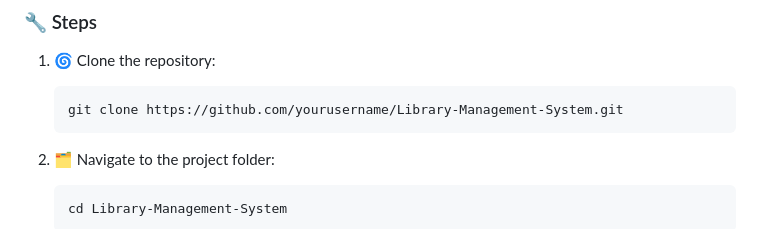
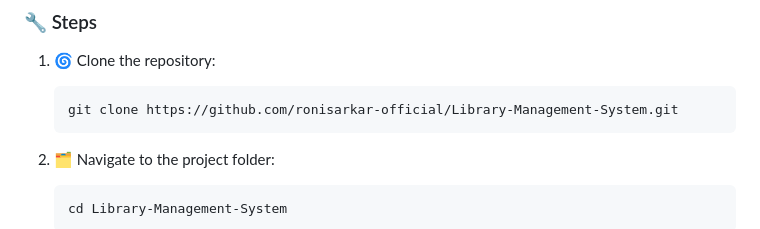
Before and after one commit to ronisarkar-official/Library-Management-System, a Markdown page: README.md, the part around the change. GitHub-like rendering.

````diff
--- a/README.md
+++ b/README.md
@@ -65,7 +65,7 @@ Use the following test admin credentials to log in:
 1. 🌀 Clone the repository:
 
    ```bash
-   git clone https://github.com/yourusername/Library-Management-System.git
+   git clone https://github.com/ronisarkar-official/Library-Management-System.git
    ```
 
 2. 🗂️ Navigate to the project folder:
````
